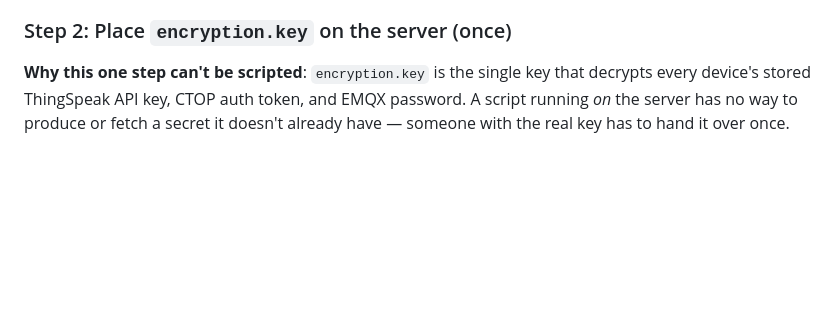
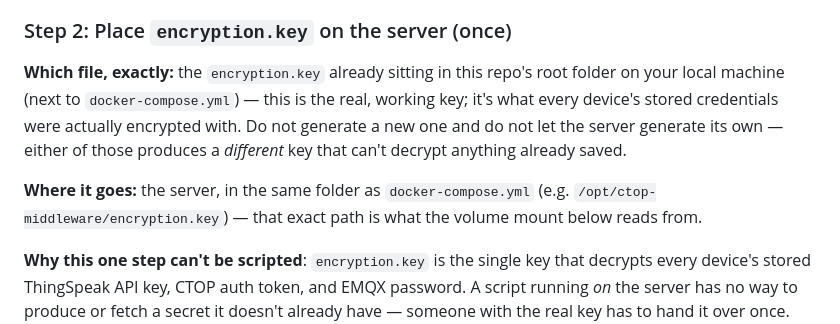
Before and after one commit to aditya08deole/Middleware-Evr-Ctop, a Markdown page: HOW_TO_RUN.md, the part around the change. Rendered like a GitHub page; blank space fills up the shorter version.

Commit message:
Clarify which encryption.key to copy and where in deploy docs
Spells out explicitly that it's the existing repo-root encryption.key
(the one credentials were actually encrypted with, not a freshly
generated one) and the exact server-side path it needs to land at.

Co-Authored-By: Claude Sonnet 5 <noreply@anthropic.com>

```diff
--- a/HOW_TO_RUN.md
+++ b/HOW_TO_RUN.md
@@ -1308,6 +1308,17 @@ unless the server is rebuilt from scratch.
 
 ### Step 2: Place `encryption.key` on the server (once)
 
+**Which file, exactly:** the `encryption.key` already sitting in this repo's
+root folder on your local machine (next to `docker-compose.yml`) — this is
+the real, working key; it's what every device's stored credentials were
+actually encrypted with. Do not generate a new one and do not let the server
+generate its own — either of those produces a *different* key that can't
+decrypt anything already saved.
+
+**Where it goes:** the server, in the same folder as `docker-compose.yml`
+(e.g. `/opt/ctop-middleware/encryption.key`) — that exact path is what the
+volume mount below reads from.
+
 **Why this one step can't be scripted**: `encryption.key` is the single key
 that decrypts every device's stored ThingSpeak API key, CTOP auth token, and
 EMQX password. A script running *on* the server has no way to produce or
```
